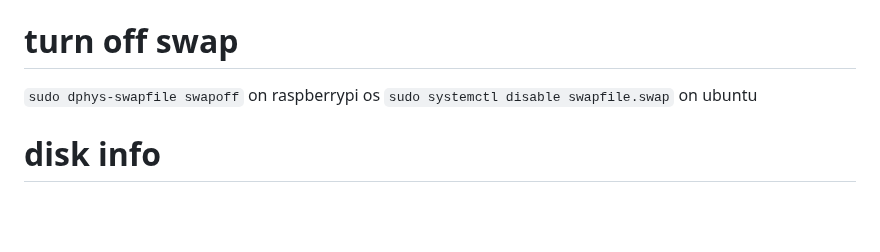
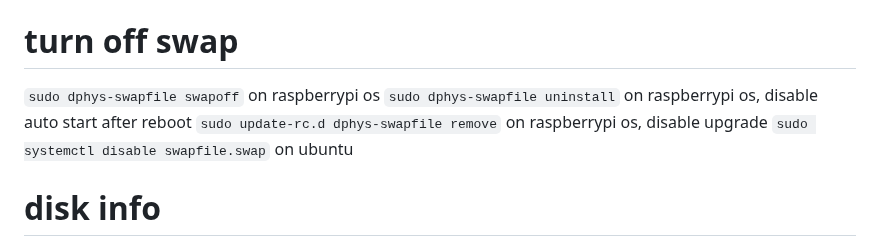
Before and after one commit to gongyisheng/playground, a Markdown page: raspberrypi/hardware.md, the part around the change. Rendered like a GitHub page; blank space fills up the shorter version.

Commit message:
add method to turn off swap

```diff
--- a/raspberrypi/hardware.md
+++ b/raspberrypi/hardware.md
@@ -28,6 +28,8 @@ reboot
 
 # turn off swap
 `sudo dphys-swapfile swapoff` on raspberrypi os
+`sudo dphys-swapfile uninstall` on raspberrypi os, disable auto start after reboot
+`sudo update-rc.d dphys-swapfile remove` on raspberrypi os, disable upgrade
 `sudo systemctl disable swapfile.swap` on ubuntu
 
 # disk info
```
